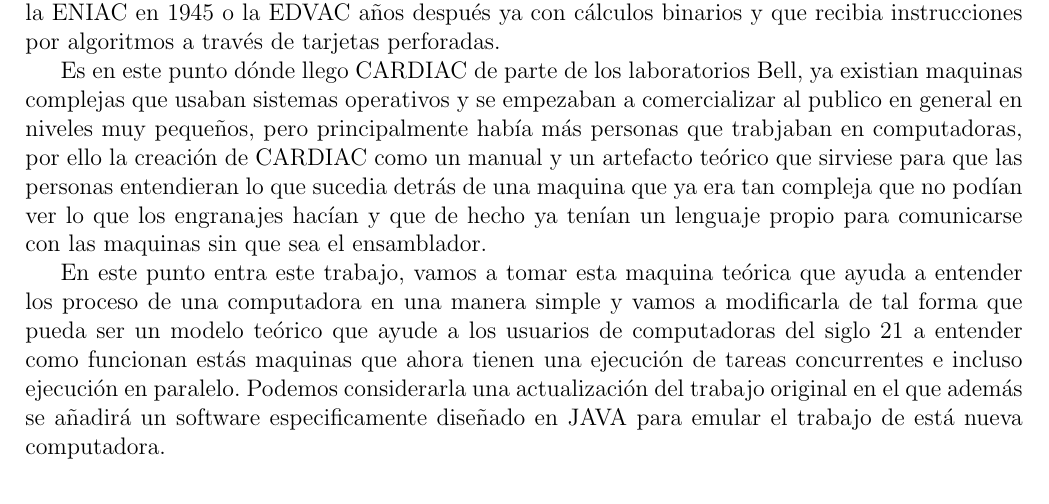
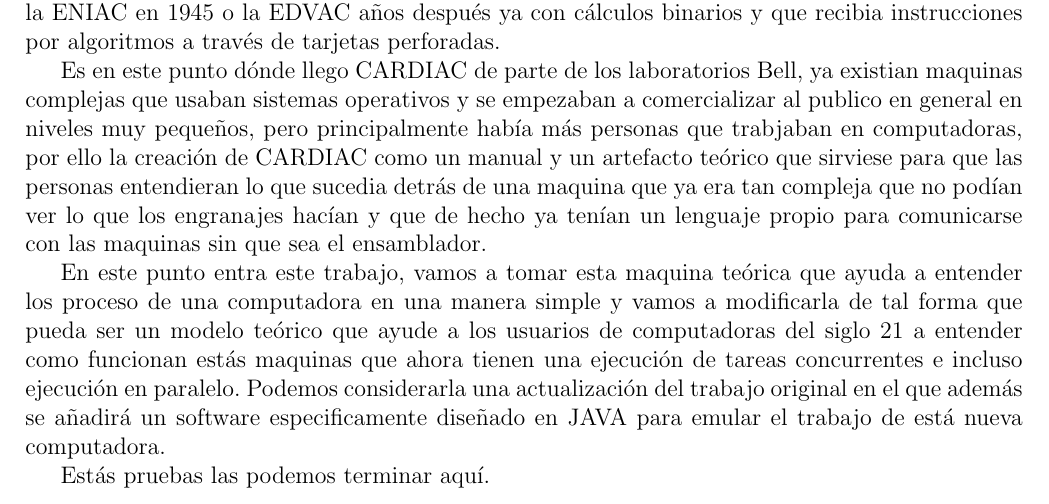
Before and after one commit to OsvaldoSan/TesisCARDIAC, a LaTeX document (pruebas.tex): part of page 2 of 2, cut so that both start at the same text. Compiled offline with pdfLaTeX.

Commit message:
Actualización

```diff
--- a/pruebas.tex
+++ b/pruebas.tex
@@ -84,4 +84,7 @@
 	además se añadirá un software especificamente diseñado en JAVA para emular el trabajo de está nueva computadora.
 
 
+	Estás pruebas las podemos terminar aquí.
+
+
 \end{document}
```
